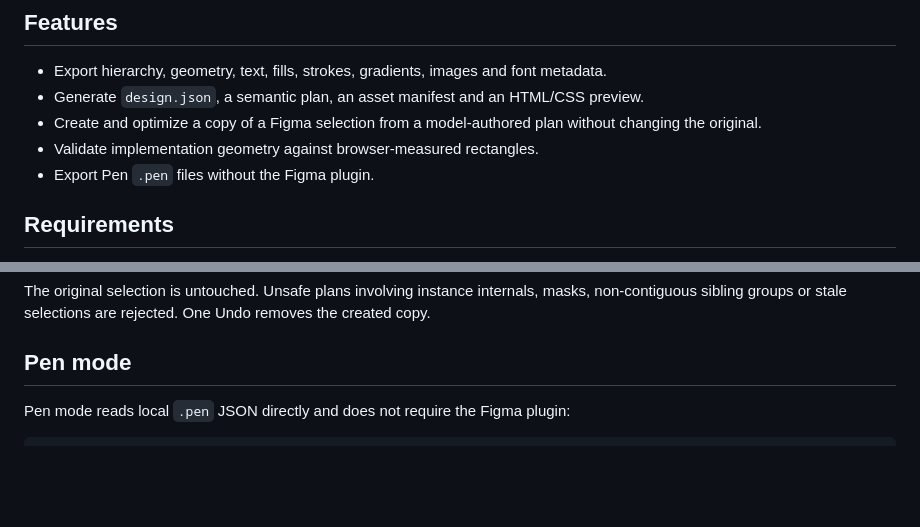
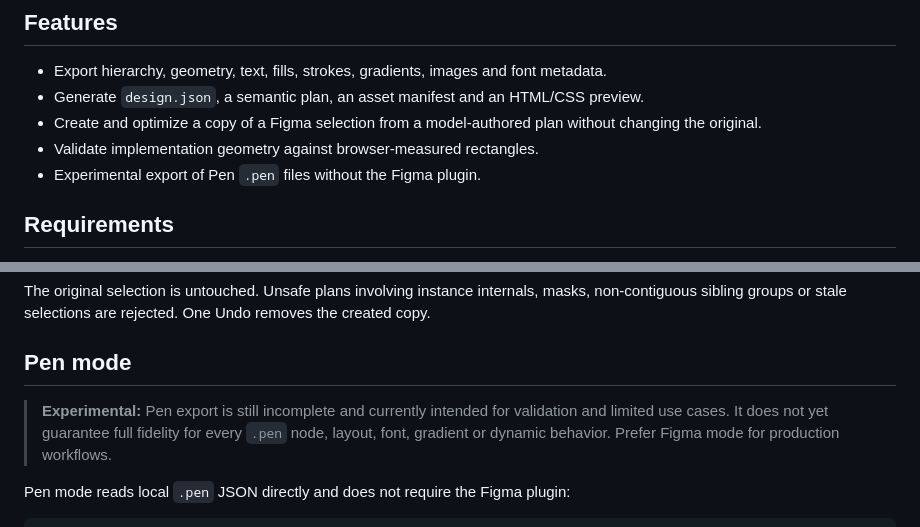
Before and after one commit to aHesa-w/figma-json-exporter, a Markdown page: README.en.md, 2 parts joined by grey strips. Rendered like a GitHub page; blank space fills up the shorter version.

Commit message:
docs: mark Pen support as experimental

````diff
--- a/README.en.md
+++ b/README.en.md
@@ -10,7 +10,7 @@ Export the current Figma selection or a Pen `.pen` file as structured JSON, asse
 - Generate `design.json`, a semantic plan, an asset manifest and an HTML/CSS preview.
 - Create and optimize a copy of a Figma selection from a model-authored plan without changing the original.
 - Validate implementation geometry against browser-measured rectangles.
-- Export Pen `.pen` files without the Figma plugin.
+- Experimental export of Pen `.pen` files without the Figma plugin.
 
 ## Requirements
 
@@ -96,6 +96,8 @@ The original selection is untouched. Unsafe plans involving instance internals,
 
 ## Pen mode
 
+> **Experimental:** Pen export is still incomplete and currently intended for validation and limited use cases. It does not yet guarantee full fidelity for every `.pen` node, layout, font, gradient or dynamic behavior. Prefer Figma mode for production workflows.
+
 Pen mode reads local `.pen` JSON directly and does not require the Figma plugin:
 
 ```json
````
Also changed, not shown: README.md (+3 -1 lines).
